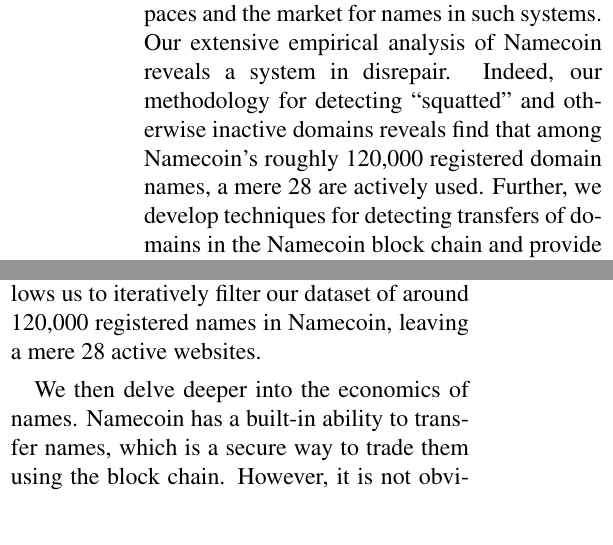
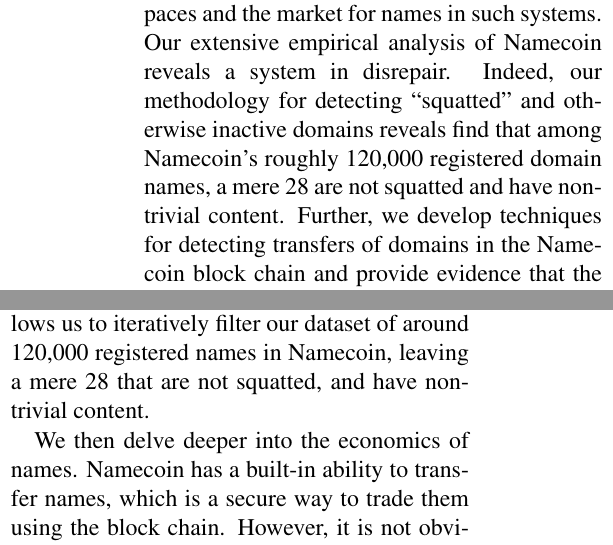
Before and after one commit to citp/namecoin-analysis, a LaTeX paper (paper/paper-namecoin.tex, which reads paper/abstract.tex, paper/intro.tex): two parts of the columns of pages 1 and 2 of 21, joined at a grey line, cut so that both start at the same text. Compiled offline with pdfLaTeX.

Commit message:
abstract/intro

```diff
--- a/paper/abstract.tex
+++ b/paper/abstract.tex
@@ -6,7 +6,7 @@
 \begin{abstract}
 Secure decentralized namespaces have recently become possible due to cryptocurrency technology. They enable a censorship-resistant domain-name system outside the control of any single entity, among other applications. Namecoin, a fork of Bitcoin, is the most prominent example.
 
-We initiate the study of decentralized namespaces and the market for names in such systems. Our extensive empirical analysis of Namecoin reveals a system in disrepair. Indeed, our methodology for detecting ``squatted'' and otherwise inactive domains reveals find that among Namecoin's roughly 120,000 registered domain names, a mere 28 are actively used. Further, we develop techniques for detecting transfers of domains in the Namecoin block chain and provide evidence that the market for domains is thin-to-nonexistent.
+We initiate the study of decentralized namespaces and the market for names in such systems. Our extensive empirical analysis of Namecoin reveals a system in disrepair. Indeed, our methodology for detecting ``squatted'' and otherwise inactive domains reveals find that among Namecoin's roughly 120,000 registered domain names, a mere 28 are not squatted and have nontrivial content. Further, we develop techniques for detecting transfers of domains in the Namecoin block chain and provide evidence that the market for domains is thin-to-nonexistent.
 
 We argue that the state of the art in mechanism design for decentralized namespace markets is lacking. We propose a model of utility of different names to different participants, and articulate desiderata of a decentralized namespace in terms of this utility function. We use this model to explore the design space of mechanisms and analyze the trade-offs.
 
--- a/paper/intro.tex
+++ b/paper/intro.tex
@@ -17,7 +17,7 @@
 
 Along the above lines, we make the following contributions. We begin by proposing a model of utility of different names to different participants and articulating desiderata of a decentralized namespace in terms of this utility function (Section \ref{sec:model}). We highlight the difficulty of mechanism design even in a toy model and explain the importance of making the model more realistic by incorporating extensions such as time-varying preferences.
 
-The central contribution of this paper is a thorough empirical analysis of the Namecoin ecosystem. We develop a series of criteria based on the block chain, network behavior, as well as content to distinguish active websites from parked or squatted names (Section \ref{sec:domains}). This allows us to iteratively filter our dataset of around 120,000 registered names in Namecoin, leaving a mere 28 active websites.
+The central contribution of this paper is a thorough empirical analysis of the Namecoin ecosystem. We develop a series of criteria based on the block chain, network behavior, as well as content to distinguish active websites from parked or squatted names (Section \ref{sec:domains}). This allows us to iteratively filter our dataset of around 120,000 registered names in Namecoin, leaving a mere 28 that  are not squatted, and have nontrivial content.
 
 We then delve deeper into the economics of names. Namecoin has a built-in ability to transfer names, which is a secure way to trade them using the block chain. However, it is not obvious which transactions correspond to such sales, as opposed to regular name updates. We develop a novel analytic technique to distinguish the two types of transactions and find evidence for about 250 transactions in the entire history of Namecoin that may represent sales of names (Section \ref{sec:methods}). Of course, it is possible that more sales have occurred off the block chain, but there doesn't appear to be a widely known marketplace for Namecoin names.
 
```
